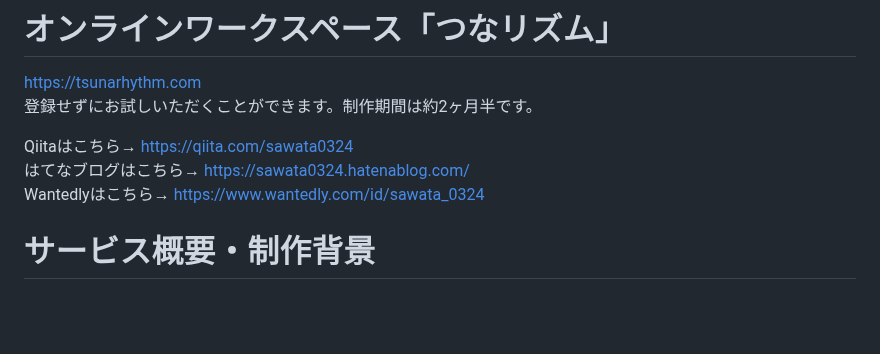
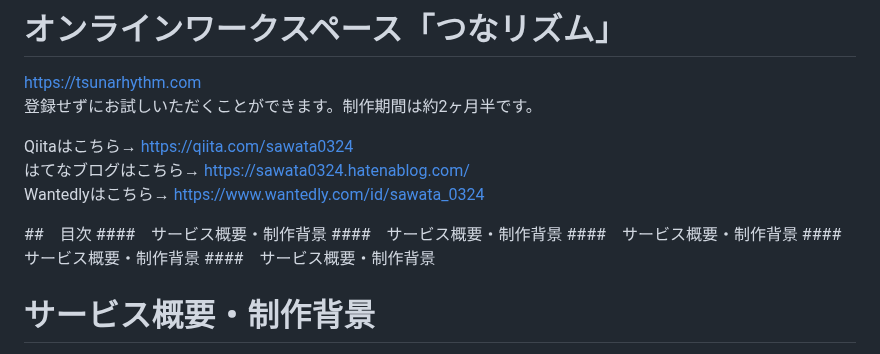
Before and after one commit to siosawa/TsunaRhythm2, a Markdown page: README.md, the part around the change. Rendered like a GitHub page; blank space fills up the shorter version.

```diff
--- a/README.md
+++ b/README.md
@@ -5,6 +5,13 @@ https://tsunarhythm.com <br />
 Qiitaはこちら→ https://qiita.com/sawata0324　<br />
 はてなブログはこちら→ https://sawata0324.hatenablog.com/　<br />
 Wantedlyはこちら→ https://www.wantedly.com/id/sawata_0324
+
+##　目次
+####　サービス概要・制作背景
+####　サービス概要・制作背景
+####　サービス概要・制作背景
+####　サービス概要・制作背景
+####　サービス概要・制作背景
 
 # サービス概要・制作背景
 ◇サービス名 : オンラインワークスペース「つなリズム」
```
